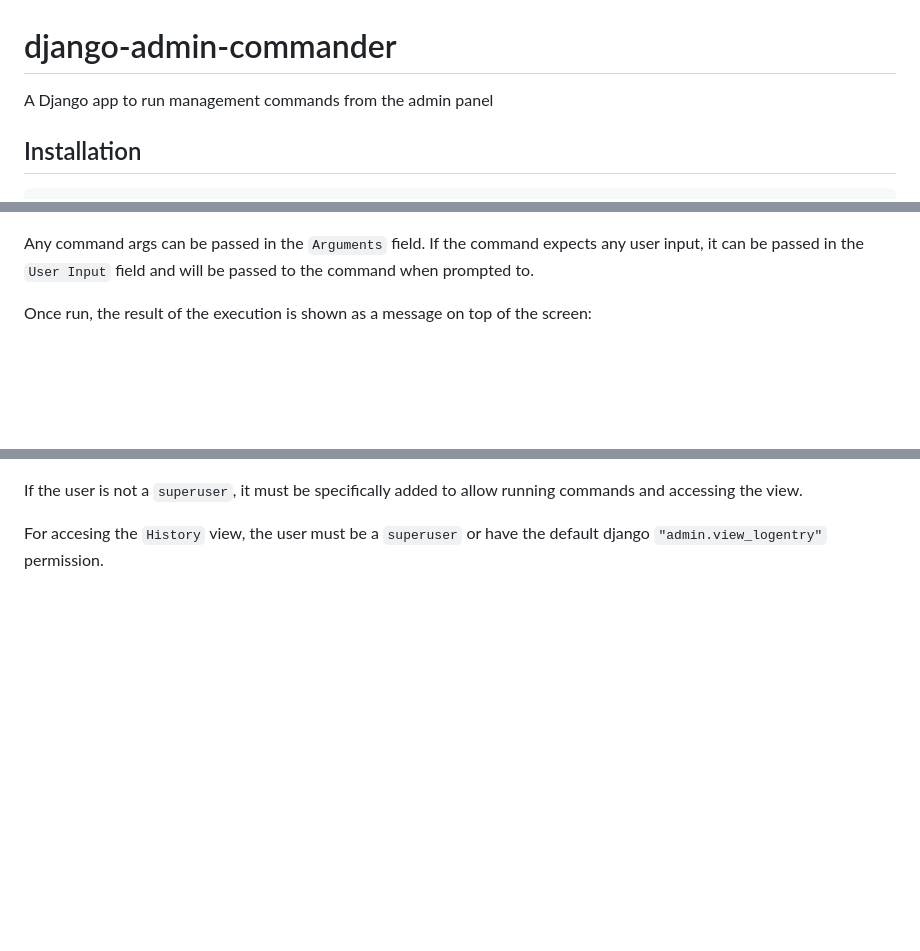
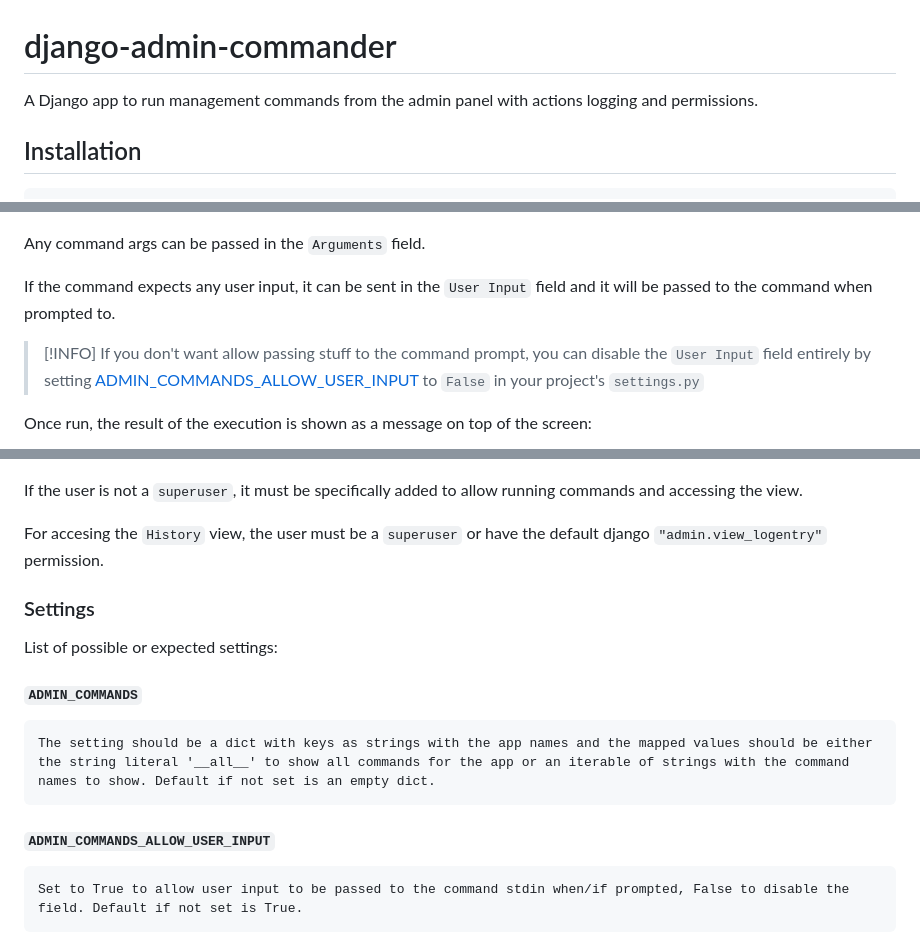
Before and after one commit to Lcrs123/django-admin-commander, a Markdown page: README.md, 3 parts joined by grey strips. Rendered like a GitHub page; blank space fills up the shorter version.

Commit message:
Improve readme

```diff
--- a/README.md
+++ b/README.md
@@ -1,6 +1,6 @@
 # django-admin-commander
 
-A Django app to run management commands from the admin panel
+A Django app to run management commands from the admin panel with actions logging and permissions.
 
 ## Installation
 
@@ -44,7 +44,12 @@ Once chosen, the command usage info is automatically shown below the `Run Comman
 
 ![usage info](https://github.com/Lcrs123/django-admin-commander/blob/master/screenshots/usage-info.png?raw=True)
 
-Any command args can be passed in the `Arguments` field. If the command expects any user input, it can be passed in the `User Input` field and will be passed to the command when prompted to.
+Any command args can be passed in the `Arguments` field.
+
+If the command expects any user input, it can be sent in the `User Input` field and it will be passed to the command when prompted to.
+
+> [!INFO]
+> If you don't want allow passing stuff to the command prompt, you can disable the `User Input` field entirely by setting [ADMIN_COMMANDS_ALLOW_USER_INPUT](#admin_commands_allow_user_input) to `False` in your project's `settings.py`
 
 Once run, the result of the execution is shown as a message on top of the screen:
 
@@ -66,3 +71,15 @@ Aside from the regular admin view checks, `django-admin-commander` checks if the
 If the user is not a `superuser`, it must be specifically added to allow running commands and accessing the view.
 
 For accesing the `History` view, the user must be a `superuser` or have the default django `"admin.view_logentry"` permission.
+
+### Settings
+
+List of possible or expected settings:
+
+#### `ADMIN_COMMANDS`
+
+    The setting should be a dict with keys as strings with the app names and the mapped values should be either the string literal '__all__' to show all commands for the app or an iterable of strings with the command names to show. Default if not set is an empty dict.
+
+#### `ADMIN_COMMANDS_ALLOW_USER_INPUT`
+
+    Set to True to allow user input to be passed to the command stdin when/if prompted, False to disable the field. Default if not set is True.
```
Also changed, not shown: other parts of README.md (+1 -1 lines).
